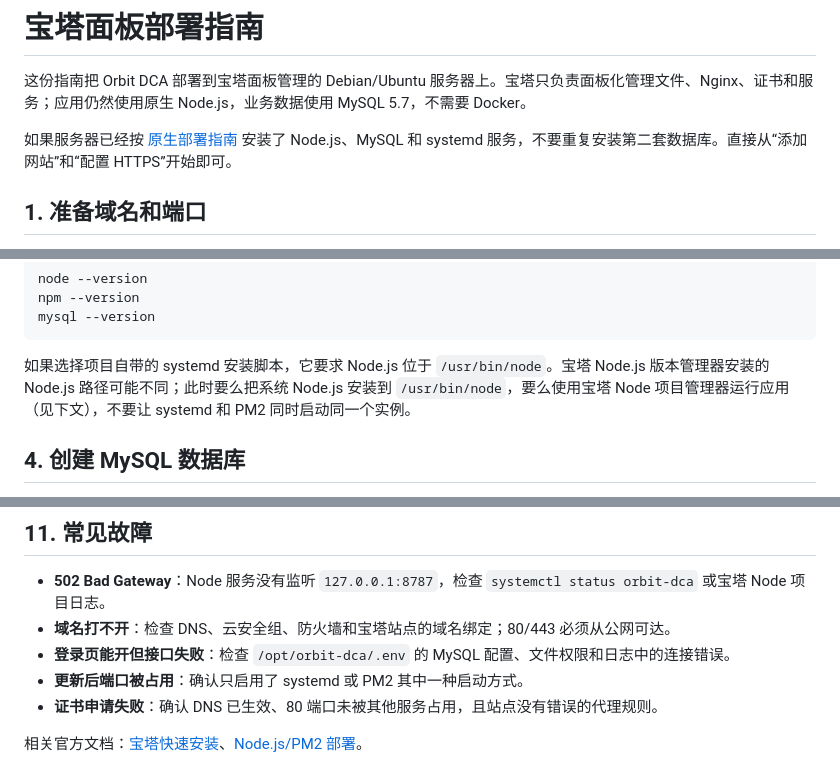
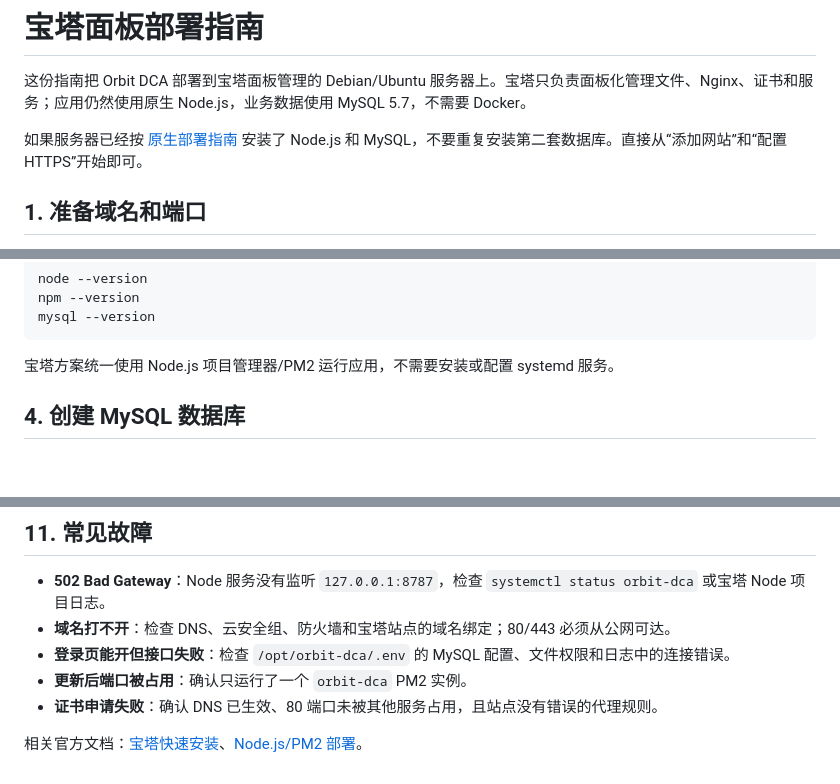
Before and after one commit to jacknewcode/exchange-dca, a Markdown page: docs/BAOTA.md, 3 parts joined by grey strips. Rendered like a GitHub page; blank space fills up the shorter version.

````diff
--- a/docs/BAOTA.md
+++ b/docs/BAOTA.md
@@ -2,7 +2,7 @@
 
 这份指南把 Orbit DCA 部署到宝塔面板管理的 Debian/Ubuntu 服务器上。宝塔只负责面板化管理文件、Nginx、证书和服务；应用仍然使用原生 Node.js，业务数据使用 MySQL 5.7，不需要 Docker。
 
-如果服务器已经按 [原生部署指南](DEPLOYMENT.md) 安装了 Node.js、MySQL 和 systemd 服务，不要重复安装第二套数据库。直接从“添加网站”和“配置 HTTPS”开始即可。
+如果服务器已经按 [原生部署指南](DEPLOYMENT.md) 安装了 Node.js 和 MySQL，不要重复安装第二套数据库。直接从“添加网站”和“配置 HTTPS”开始即可。
 
 ## 1. 准备域名和端口
 
@@ -52,7 +52,7 @@ npm --version
 mysql --version
 ```
 
-如果选择项目自带的 systemd 安装脚本，它要求 Node.js 位于 `/usr/bin/node`。宝塔 Node.js 版本管理器安装的 Node.js 路径可能不同；此时要么把系统 Node.js 安装到 `/usr/bin/node`，要么使用宝塔 Node 项目管理器运行应用（见下文），不要让 systemd 和 PM2 同时启动同一个实例。
+宝塔方案统一使用 Node.js 项目管理器/PM2 运行应用，不需要安装或配置 systemd 服务。
 
 ## 4. 创建 MySQL 数据库
 
@@ -246,7 +219,7 @@ sudo systemctl restart orbit-dca
 - **502 Bad Gateway**：Node 服务没有监听 `127.0.0.1:8787`，检查 `systemctl status orbit-dca` 或宝塔 Node 项目日志。
 - **域名打不开**：检查 DNS、云安全组、防火墙和宝塔站点的域名绑定；80/443 必须从公网可达。
 - **登录页能开但接口失败**：检查 `/opt/orbit-dca/.env` 的 MySQL 配置、文件权限和日志中的连接错误。
-- **更新后端口被占用**：确认只启用了 systemd 或 PM2 其中一种启动方式。
+- **更新后端口被占用**：确认只运行了一个 `orbit-dca` PM2 实例。
 - **证书申请失败**：确认 DNS 已生效、80 端口未被其他服务占用，且站点没有错误的代理规则。
 
 相关官方文档：[宝塔快速安装](https://docs.bt.cn/getting-started/quick-installation-of-bt-panel/)、[Node.js/PM2 部署](https://docs.bt.cn/practical-tutorials/nodejs-pm2-deployment)。
````
Also changed, not shown: other parts of docs/BAOTA.md (+7 -34 lines).
